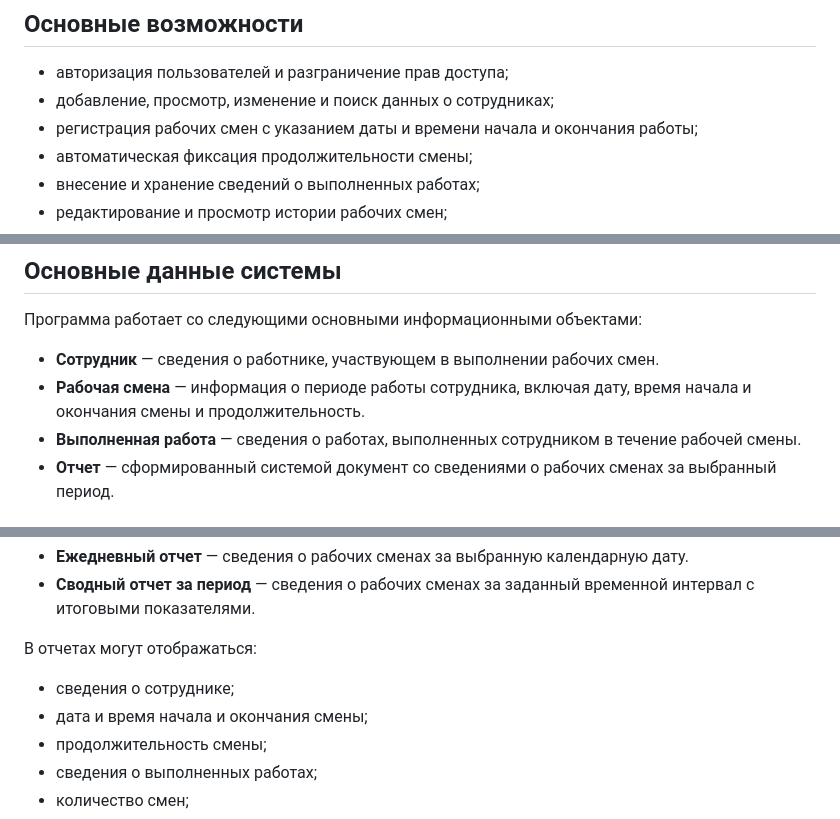
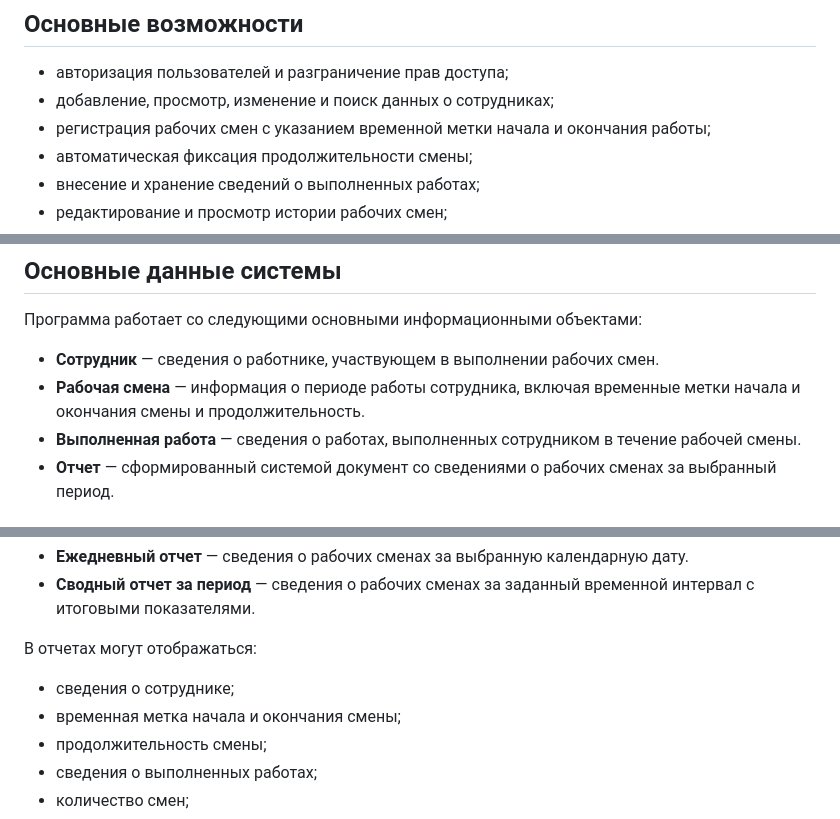
Before and after one commit to WedesteZ/PAWS---Program-for-Automating-reporting-on-Work-Shifts, a Markdown page: README.md, 3 parts joined by grey strips. GitHub-like rendering.

```diff
--- a/README.md
+++ b/README.md
@@ -14,7 +14,7 @@
 
 - авторизация пользователей и разграничение прав доступа;
 - добавление, просмотр, изменение и поиск данных о сотрудниках;
-- регистрация рабочих смен с указанием даты и времени начала и окончания работы;
+- регистрация рабочих смен с указанием временной метки начала и окончания работы;
 - автоматическая фиксация продолжительности смены;
 - внесение и хранение сведений о выполненных работах;
 - редактирование и просмотр истории рабочих смен;
@@ -39,7 +39,7 @@
 Программа работает со следующими основными информационными объектами:
 
 - **Сотрудник** — сведения о работнике, участвующем в выполнении рабочих смен.
-- **Рабочая смена** — информация о периоде работы сотрудника, включая дату, время начала и окончания смены и продолжительность.
+- **Рабочая смена** — информация о периоде работы сотрудника, включая временные метки начала и окончания смены и продолжительность.
 - **Выполненная работа** — сведения о работах, выполненных сотрудником в течение рабочей смены.
 - **Отчет** — сформированный системой документ со сведениями о рабочих сменах за выбранный период.
 
@@ -55,7 +55,7 @@ PAWS поддерживает формирование отчетов на ос
 В отчетах могут отображаться:
 
 - сведения о сотруднике;
-- дата и время начала и окончания смены;
+- временная метка начала и окончания смены;
 - продолжительность смены;
 - сведения о выполненных работах;
 - количество смен;
```
